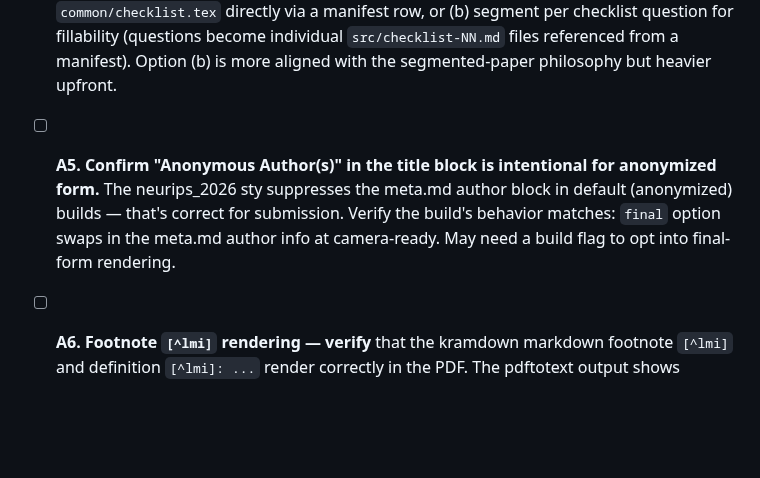
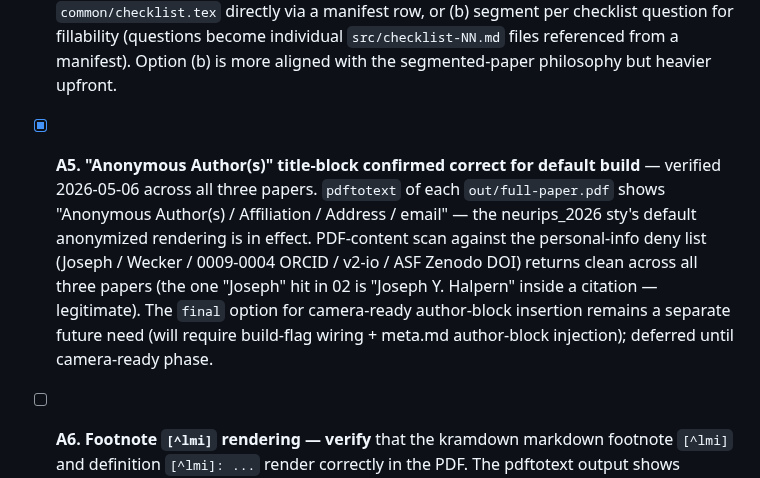
Before and after one commit to v2-io/neurips, a Markdown page: PIPELINE-TODO.md, the part around the change. Rendered like a GitHub page; blank space fills up the shorter version.

Commit message:
PIPELINE-TODO §A5: anonymized title-block confirmed across all three papers

```diff
--- a/PIPELINE-TODO.md
+++ b/PIPELINE-TODO.md
@@ -13,7 +13,7 @@ Items are tagged by category. Open items live here; completed items move into co
 
 - [ ] **A4. Wire in the real NeurIPS 2026 paper checklist.** The current `00-test-paper/src/checklist.tex` is a 6-item stub. The canonical checklist is `common/checklist.tex` (~26 KB, detailed multi-question form). Decide whether to (a) include `common/checklist.tex` directly via a manifest row, or (b) segment per checklist question for fillability (questions become individual `src/checklist-NN.md` files referenced from a manifest). Option (b) is more aligned with the segmented-paper philosophy but heavier upfront.
 
-- [ ] **A5. Confirm "Anonymous Author(s)" in the title block is intentional for anonymized form.** The neurips_2026 sty suppresses the meta.md author block in default (anonymized) builds — that's correct for submission. Verify the build's behavior matches: `final` option swaps in the meta.md author info at camera-ready. May need a build flag to opt into final-form rendering.
+- [x] **A5. "Anonymous Author(s)" title-block confirmed correct for default build** — verified 2026-05-06 across all three papers. `pdftotext` of each `out/full-paper.pdf` shows "Anonymous Author(s) / Affiliation / Address / email" — the neurips_2026 sty's default anonymized rendering is in effect. PDF-content scan against the personal-info deny list (Joseph / Wecker / 0009-0004 ORCID / v2-io / ASF Zenodo DOI) returns clean across all three papers (the one "Joseph" hit in 02 is "Joseph Y. Halpern" inside a citation — legitimate). The `final` option for camera-ready author-block insertion remains a separate future need (will require build-flag wiring + meta.md author-block injection); deferred until camera-ready phase.
 
 - [ ] **A6. Footnote `[^lmi]` rendering — verify** that the kramdown markdown footnote `[^lmi]` and definition `[^lmi]: ...` render correctly in the PDF. The pdftotext output shows "framework1" suggesting the footnote marker landed; spot-check the footnote text body in the visual PDF.
 
```
